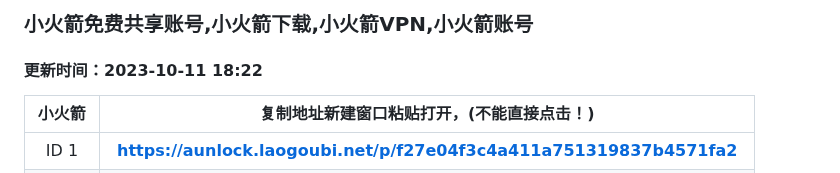
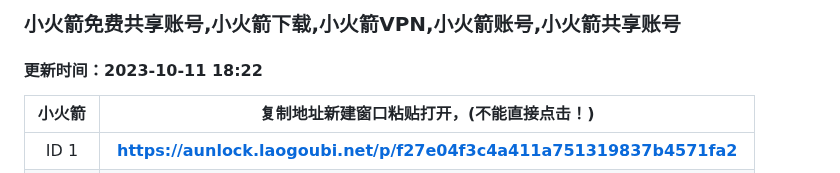
Before and after one commit to jiesuotk/Shadowrocket-ID, a Markdown page: README.md, the part around the change. Drawn GitHub-style.

```diff
--- a/README.md
+++ b/README.md
@@ -1,4 +1,4 @@
-### 小火箭免费共享账号,小火箭下载,小火箭VPN,小火箭账号
+### 小火箭免费共享账号,小火箭下载,小火箭VPN,小火箭账号,小火箭共享账号
 #### 更新时间：2023-10-11 18:22
 
 | 小火箭| 复制地址新建窗口粘贴打开，(不能直接点击！) |
```
